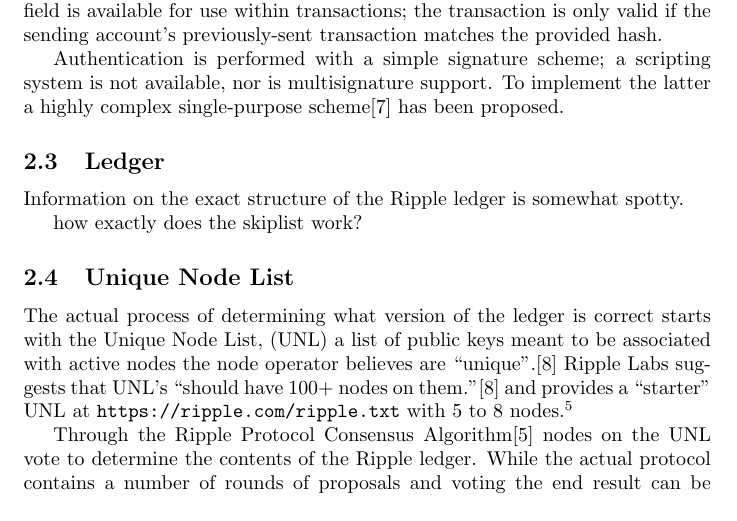
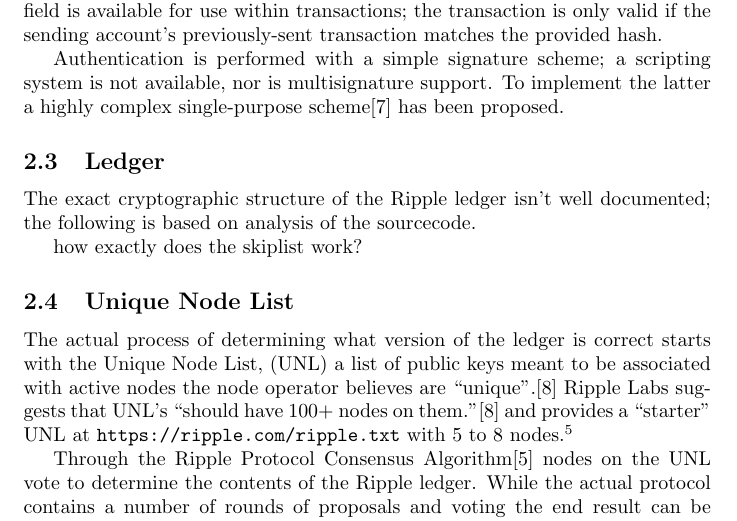
Before and after one commit to petertodd/ripple-consensus-analysis-paper, a LaTeX document (paper.tex): part of page 2 of 14, cut so that both start at the same text. Compiled offline with pdfLaTeX.

Commit message:
checkpoint

```diff
--- a/paper.tex
+++ b/paper.tex
@@ -91,7 +91,8 @@
 
 \subsection{Ledger}
 
-Information on the exact structure of the Ripple ledger is somewhat spotty.
+The exact cryptographic structure of the Ripple ledger isn't well documented;
+the following is based on analysis of the sourcecode.
 
 how exactly does the skiplist work?
 
```
